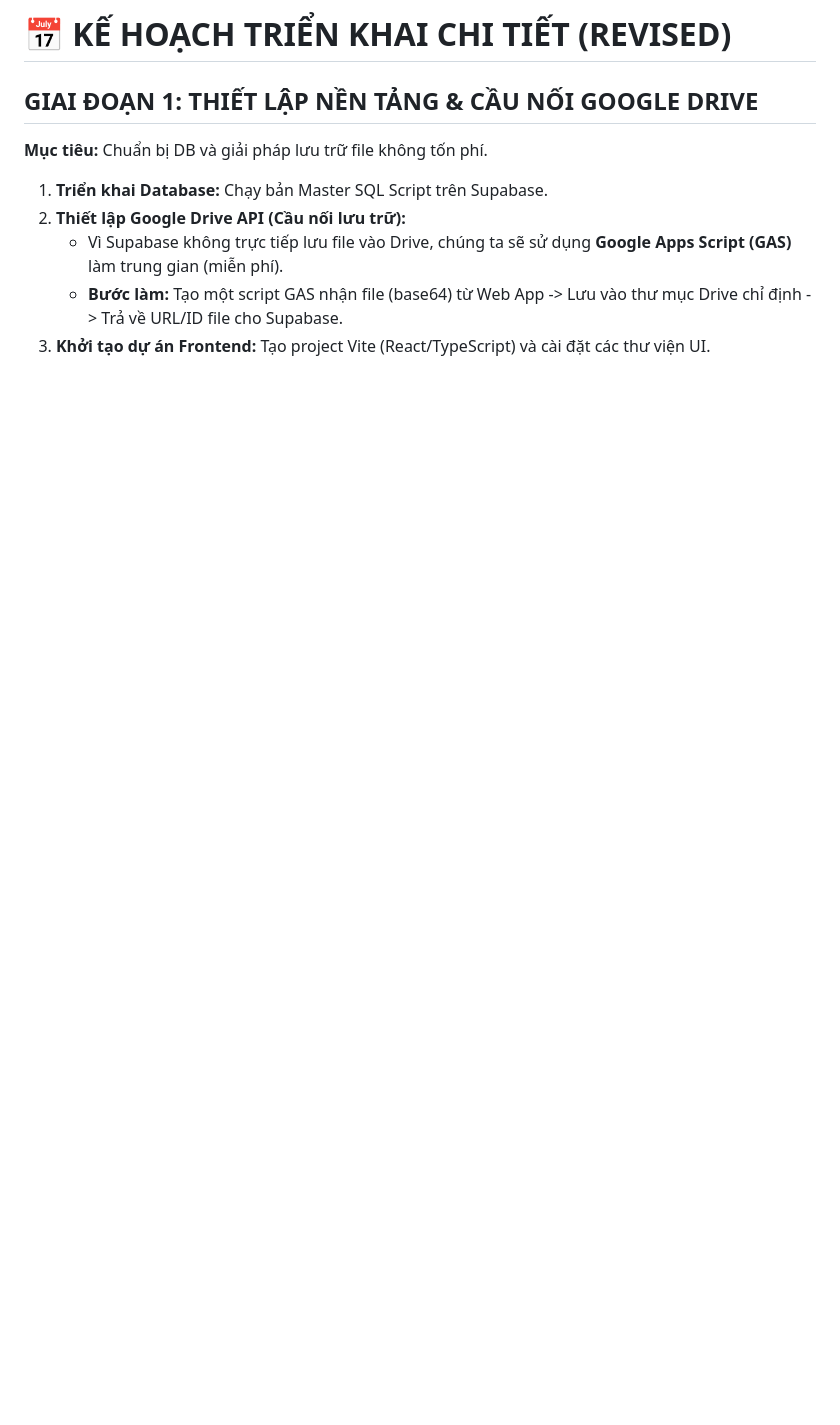
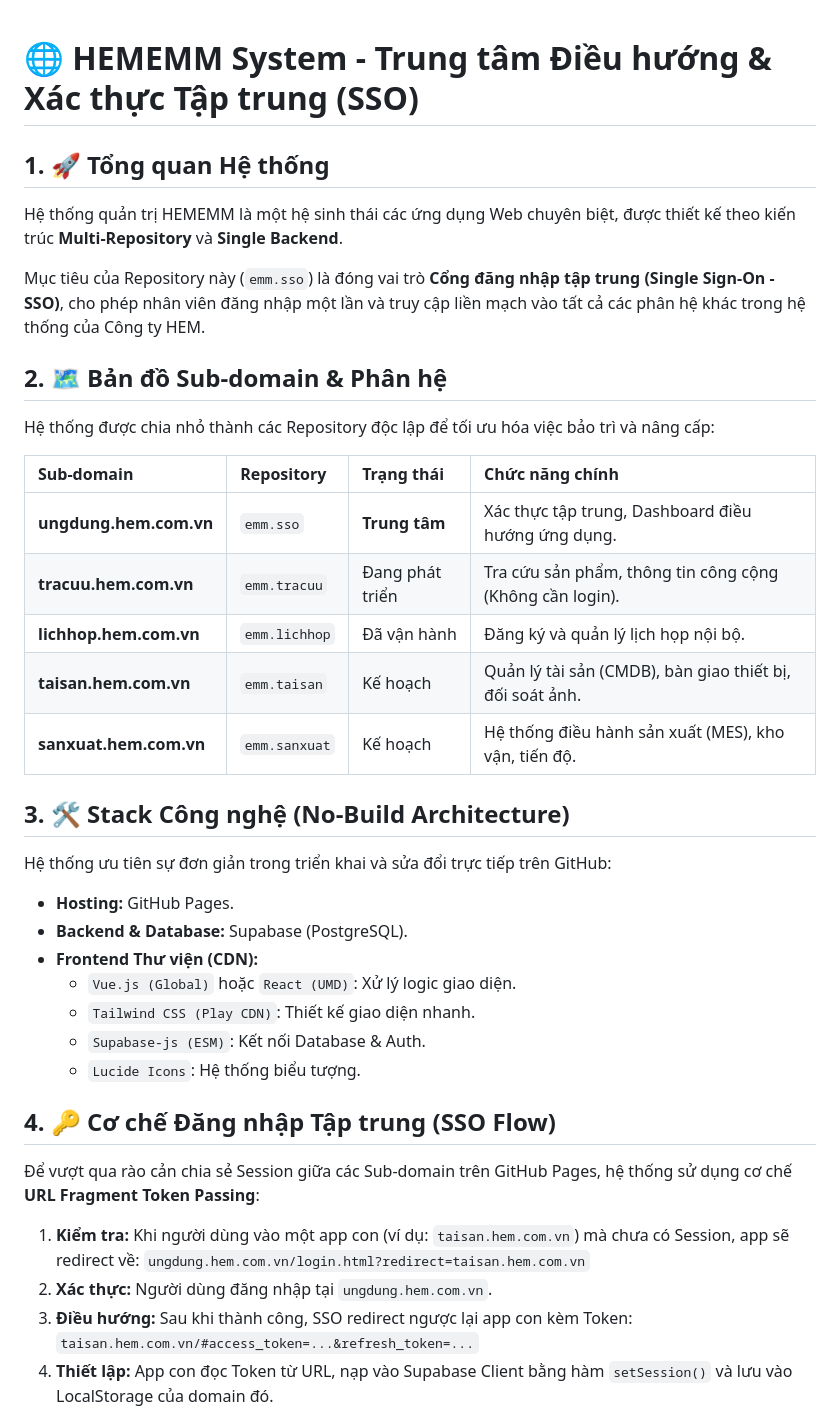
Before and after one commit to longnd2711/emm.sso, a Markdown page: README.md, the part around one of its changes. Rendered like a GitHub page; blank space fills up the shorter version.

```diff
--- a/README.md
+++ b/README.md
@@ -1,10 +1,40 @@
-# 📅 KẾ HOẠCH TRIỂN KHAI CHI TIẾT (REVISED)
 
-## GIAI ĐOẠN 1: THIẾT LẬP NỀN TẢNG & CẦU NỐI GOOGLE DRIVE
-**Mục tiêu:** Chuẩn bị DB và giải pháp lưu trữ file không tốn phí.
 
-1.  **Triển khai Database:** Chạy bản Master SQL Script trên Supabase.
-2.  **Thiết lập Google Drive API (Cầu nối lưu trữ):**
-    *   Vì Supabase không trực tiếp lưu file vào Drive, chúng ta sẽ sử dụng **Google Apps Script (GAS)** làm trung gian (miễn phí).
-    *   **Bước làm:** Tạo một script GAS nhận file (base64) từ Web App -> Lưu vào thư mục Drive chỉ định -> Trả về URL/ID file cho Supabase.
-3.  **Khởi tạo dự án Frontend:** Tạo project Vite (React/TypeScript) và cài đặt các thư viện UI.
+# 🌐 HEMEMM System - Trung tâm Điều hướng & Xác thực Tập trung (SSO)
+
+## 1. 🚀 Tổng quan Hệ thống
+Hệ thống quản trị HEMEMM là một hệ sinh thái các ứng dụng Web chuyên biệt, được thiết kế theo kiến trúc **Multi-Repository** và **Single Backend**.
+
+Mục tiêu của Repository này (`emm.sso`) là đóng vai trò **Cổng đăng nhập tập trung (Single Sign-On - SSO)**, cho phép nhân viên đăng nhập một lần và truy cập liền mạch vào tất cả các phân hệ khác trong hệ thống của Công ty HEM.
+
+## 2. 🗺️ Bản đồ Sub-domain & Phân hệ
+Hệ thống được chia nhỏ thành các Repository độc lập để tối ưu hóa việc bảo trì và nâng cấp:
+
+| Sub-domain | Repository | Trạng thái | Chức năng chính |
+| :--- | :--- | :--- | :--- |
+| **ungdung.hem.com.vn** | `emm.sso` | **Trung tâm** | Xác thực tập trung, Dashboard điều hướng ứng dụng. |
+| **tracuu.hem.com.vn** | `emm.tracuu` | Đang phát triển | Tra cứu sản phẩm, thông tin công cộng (Không cần login). |
+| **lichhop.hem.com.vn** | `emm.lichhop` | Đã vận hành | Đăng ký và quản lý lịch họp nội bộ. |
+| **taisan.hem.com.vn** | `emm.taisan` | Kế hoạch | Quản lý tài sản (CMDB), bàn giao thiết bị, đối soát ảnh. |
+| **sanxuat.hem.com.vn** | `emm.sanxuat` | Kế hoạch | Hệ thống điều hành sản xuất (MES), kho vận, tiến độ. |
+
+## 3. 🛠️ Stack Công nghệ (No-Build Architecture)
+Hệ thống ưu tiên sự đơn giản trong triển khai và sửa đổi trực tiếp trên GitHub:
+*   **Hosting:** GitHub Pages.
+*   **Backend & Database:** Supabase (PostgreSQL).
+*   **Frontend Thư viện (CDN):**
+    *   `Vue.js (Global)` hoặc `React (UMD)`: Xử lý logic giao diện.
+    *   `Tailwind CSS (Play CDN)`: Thiết kế giao diện nhanh.
+    *   `Supabase-js (ESM)`: Kết nối Database & Auth.
+    *   `Lucide Icons`: Hệ thống biểu tượng.
+
+## 4. 🔑 Cơ chế Đăng nhập Tập trung (SSO Flow)
+Để vượt qua rào cản chia sẻ Session giữa các Sub-domain trên GitHub Pages, hệ thống sử dụng cơ chế **URL Fragment Token Passing**:
+
+1.  **Kiểm tra:** Khi người dùng vào một app con (ví dụ: `taisan.hem.com.vn`) mà chưa có Session, app sẽ redirect về:
+    `ungdung.hem.com.vn/login.html?redirect=taisan.hem.com.vn`
+2.  **Xác thực:** Người dùng đăng nhập tại `ungdung.hem.com.vn`.
+3.  **Điều hướng:** Sau khi thành công, SSO redirect ngược lại app con kèm Token:
+    `taisan.hem.com.vn/#access_token=...&refresh_token=...`
+4.  **Thiết lập:** App con đọc Token từ URL, nạp vào Supabase Client bằng hàm `setSession()` và lưu vào LocalStorage của domain đó.
+
```
Also changed, not shown: other parts of README.md (+26 -91 lines).
